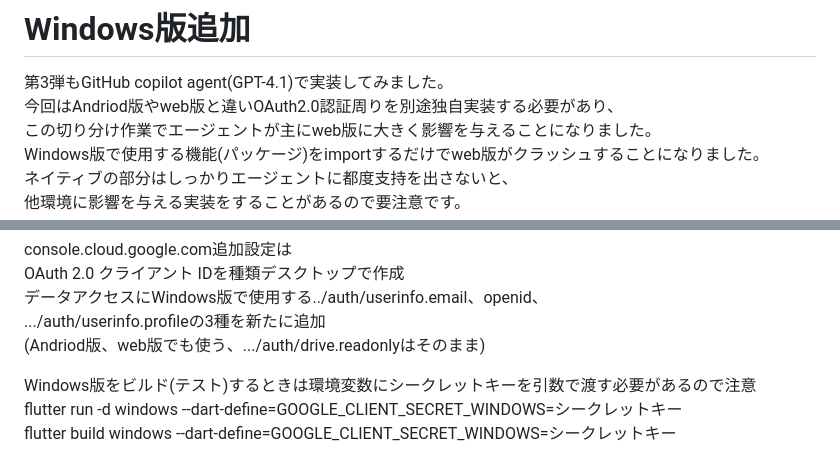
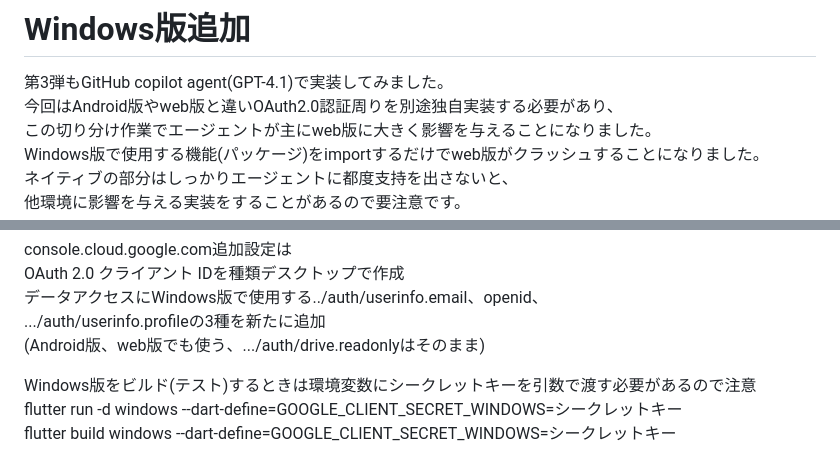
Before and after one commit to MementoMori-Entangle/GoogleDrive-DM, a Markdown page: README.md, 2 parts joined by grey strips. GitHub-like rendering.

```diff
--- a/README.md
+++ b/README.md
@@ -220,7 +220,7 @@ Google認証（google_sign_in）によるログイン処理をWebでも動作す
 
 # Windows版追加
 第3弾もGitHub copilot agent(GPT-4.1)で実装してみました。
-今回はAndriod版やweb版と違いOAuth2.0認証周りを別途独自実装する必要があり、
+今回はAndroid版やweb版と違いOAuth2.0認証周りを別途独自実装する必要があり、
 この切り分け作業でエージェントが主にweb版に大きく影響を与えることになりました。
 Windows版で使用する機能(パッケージ)をimportするだけでweb版がクラッシュすることになりました。
 ネイティブの部分はしっかりエージェントに都度支持を出さないと、
@@ -242,7 +242,7 @@ console.cloud.google.com追加設定は
 OAuth 2.0 クライアント IDを種類デスクトップで作成
 データアクセスにWindows版で使用する../auth/userinfo.email、openid、
 .../auth/userinfo.profileの3種を新たに追加
-(Andriod版、web版でも使う、.../auth/drive.readonlyはそのまま)
+(Android版、web版でも使う、.../auth/drive.readonlyはそのまま)
 
 Windows版をビルド(テスト)するときは環境変数にシークレットキーを引数で渡す必要があるので注意
 flutter run -d windows --dart-define=GOOGLE_CLIENT_SECRET_WINDOWS=シークレットキー
```
Also changed, not shown: other parts of README.md (+4 -4 lines).
